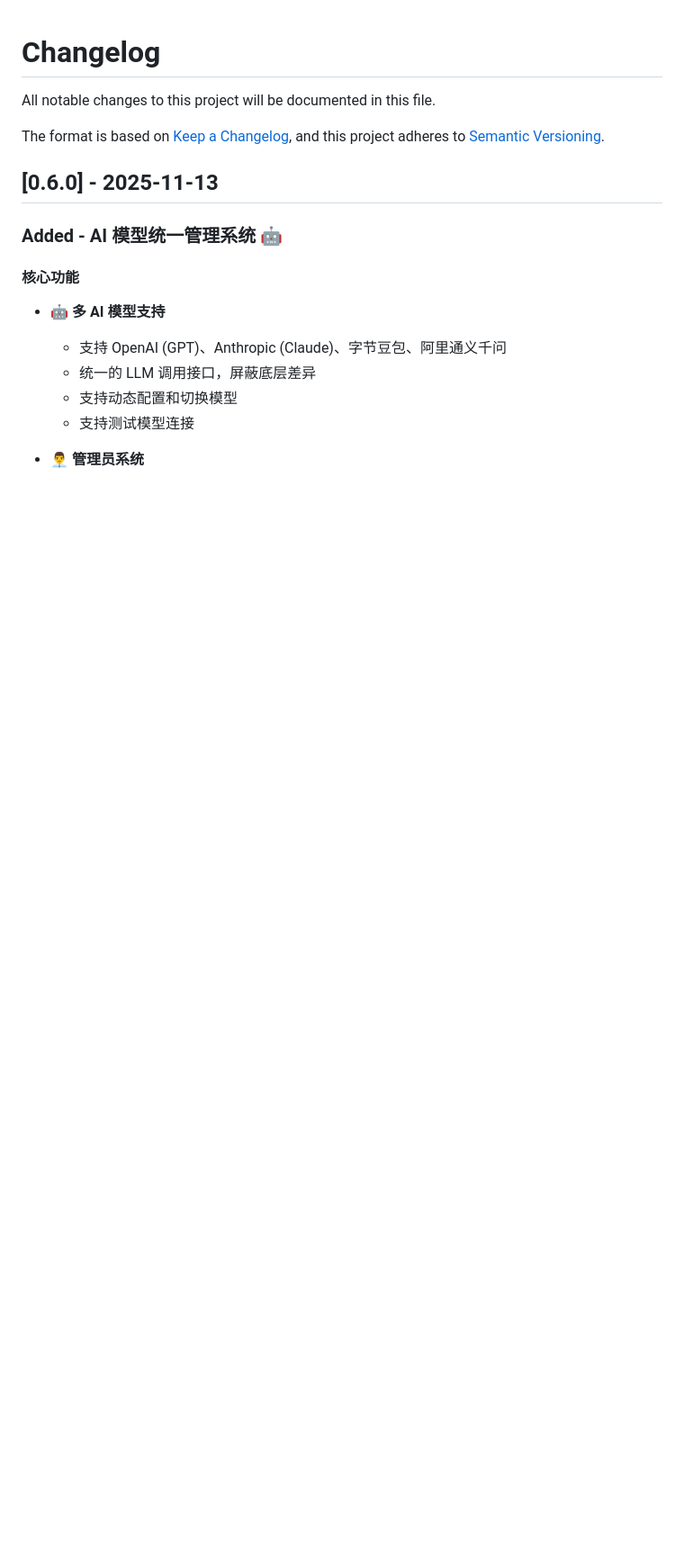
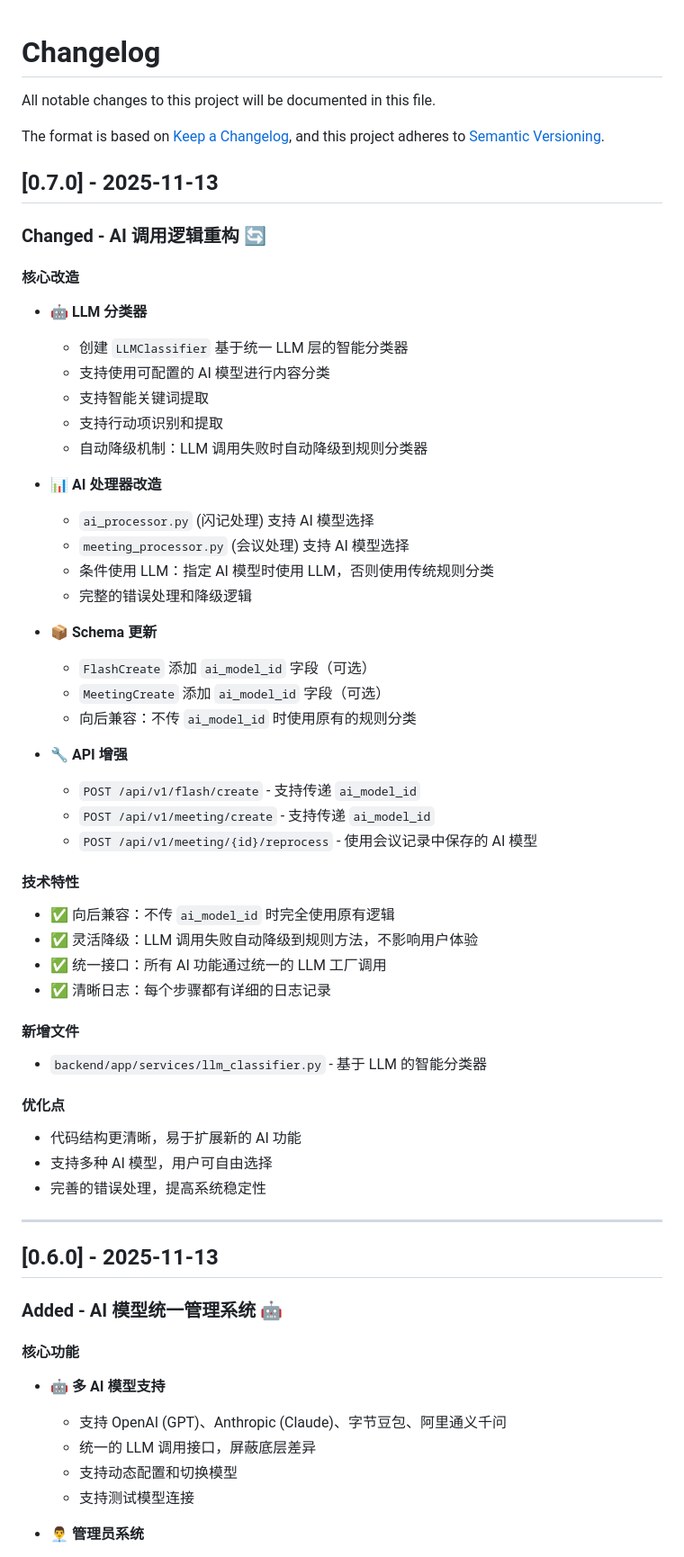
Before and after one commit to cosmosva/Cshine, a Markdown page: docs/core/CHANGELOG.md, the part around the change. Shown at 90% size. Drawn GitHub-style; blank space fills up the shorter version.

Commit message:
docs: 更新 CHANGELOG v0.7.0 - AI调用逻辑重构

```diff
--- a/docs/core/CHANGELOG.md
+++ b/docs/core/CHANGELOG.md
@@ -4,6 +4,50 @@ All notable changes to this project will be documented in this file.
 
 The format is based on [Keep a Changelog](https://keepachangelog.com/en/1.0.0/),
 and this project adheres to [Semantic Versioning](https://semver.org/spec/v2.0.0.html).
+
+## [0.7.0] - 2025-11-13
+
+### Changed - AI 调用逻辑重构 🔄
+
+#### 核心改造
+- 🤖 **LLM 分类器**
+  - 创建 `LLMClassifier` 基于统一 LLM 层的智能分类器
+  - 支持使用可配置的 AI 模型进行内容分类
+  - 支持智能关键词提取
+  - 支持行动项识别和提取
+  - 自动降级机制：LLM 调用失败时自动降级到规则分类器
+
+- 📊 **AI 处理器改造**
+  - `ai_processor.py` (闪记处理) 支持 AI 模型选择
+  - `meeting_processor.py` (会议处理) 支持 AI 模型选择
+  - 条件使用 LLM：指定 AI 模型时使用 LLM，否则使用传统规则分类
+  - 完整的错误处理和降级逻辑
+
+- 📦 **Schema 更新**
+  - `FlashCreate` 添加 `ai_model_id` 字段（可选）
+  - `MeetingCreate` 添加 `ai_model_id` 字段（可选）
+  - 向后兼容：不传 `ai_model_id` 时使用原有的规则分类
+
+- 🔧 **API 增强**
+  - `POST /api/v1/flash/create` - 支持传递 `ai_model_id`
+  - `POST /api/v1/meeting/create` - 支持传递 `ai_model_id`
+  - `POST /api/v1/meeting/{id}/reprocess` - 使用会议记录中保存的 AI 模型
+
+#### 技术特性
+- ✅ 向后兼容：不传 `ai_model_id` 时完全使用原有逻辑
+- ✅ 灵活降级：LLM 调用失败自动降级到规则方法，不影响用户体验
+- ✅ 统一接口：所有 AI 功能通过统一的 LLM 工厂调用
+- ✅ 清晰日志：每个步骤都有详细的日志记录
+
+#### 新增文件
+- `backend/app/services/llm_classifier.py` - 基于 LLM 的智能分类器
+
+#### 优化点
+- 代码结构更清晰，易于扩展新的 AI 功能
+- 支持多种 AI 模型，用户可自由选择
+- 完善的错误处理，提高系统稳定性
+
+---
 
 ## [0.6.0] - 2025-11-13
 
```
